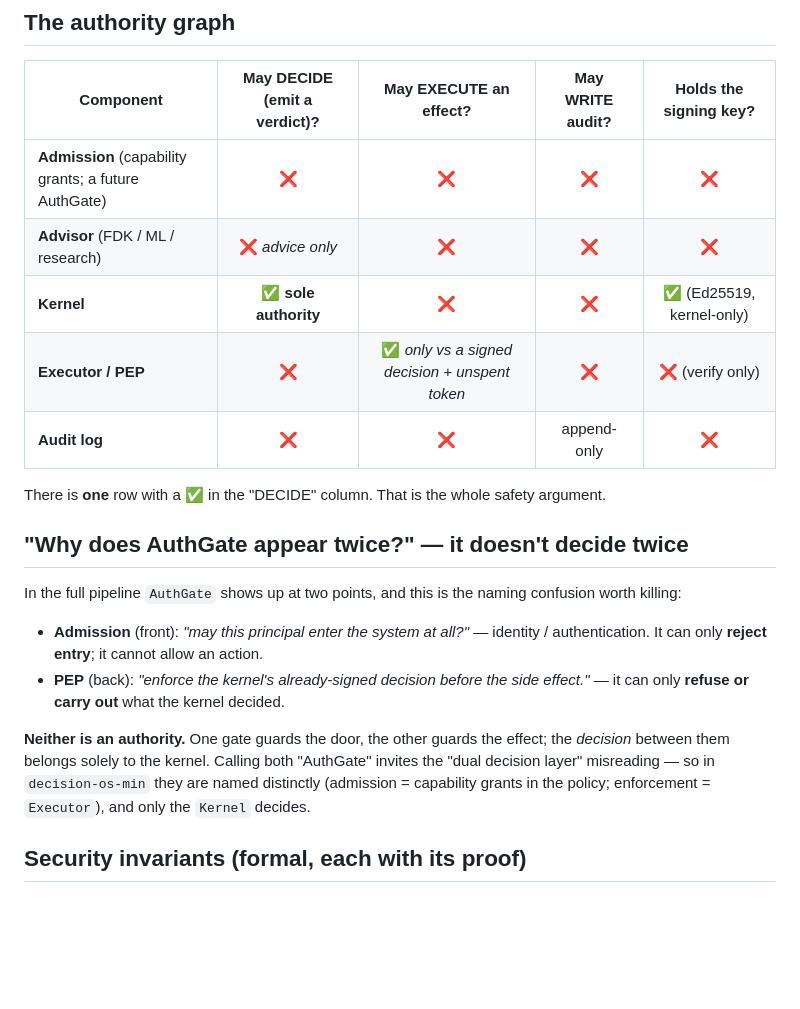
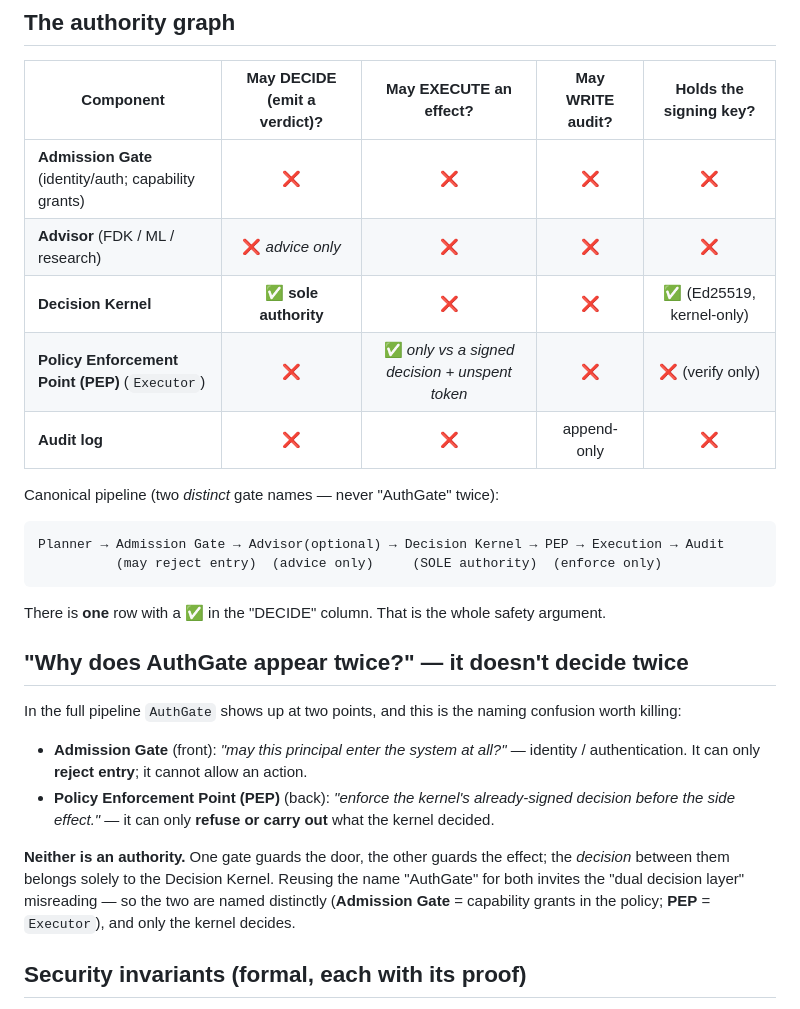
Before and after one commit to Aliipou/decision-os-min, a Markdown page: docs/AUTHORITY_MODEL.md, the part around the change. Rendered like a GitHub page; blank space fills up the shorter version.

Commit message:
docs: honest framing + unambiguous gate names
- Clarify 'OS' = execution-governance/decision-enforcement layer, NOT a classic
  operating system; 'research-oriented', not 'research-grade' (unproven).
- Replace the ambiguous double 'AuthGate' with two distinct names: Admission Gate
  and Policy Enforcement Point (PEP). Only the Decision Kernel decides.

Co-Authored-By: Claude Opus 4.8 <noreply@anthropic.com>

````diff
--- a/docs/AUTHORITY_MODEL.md
+++ b/docs/AUTHORITY_MODEL.md
@@ -10,11 +10,18 @@ or records — never decides.
 
 | Component | May DECIDE (emit a verdict)? | May EXECUTE an effect? | May WRITE audit? | Holds the signing key? |
 |---|:--:|:--:|:--:|:--:|
-| **Admission** (capability grants; a future AuthGate) | ❌ | ❌ | ❌ | ❌ |
+| **Admission Gate** (identity/auth; capability grants) | ❌ | ❌ | ❌ | ❌ |
 | **Advisor** (FDK / ML / research) | ❌ *advice only* | ❌ | ❌ | ❌ |
-| **Kernel** | ✅ **sole authority** | ❌ | ❌ | ✅ (Ed25519, kernel-only) |
-| **Executor / PEP** | ❌ | ✅ *only vs a signed decision + unspent token* | ❌ | ❌ (verify only) |
+| **Decision Kernel** | ✅ **sole authority** | ❌ | ❌ | ✅ (Ed25519, kernel-only) |
+| **Policy Enforcement Point (PEP)** (`Executor`) | ❌ | ✅ *only vs a signed decision + unspent token* | ❌ | ❌ (verify only) |
 | **Audit log** | ❌ | ❌ | append-only | ❌ |
+
+Canonical pipeline (two *distinct* gate names — never "AuthGate" twice):
+
+```text
+Planner → Admission Gate → Advisor(optional) → Decision Kernel → PEP → Execution → Audit
+          (may reject entry)  (advice only)     (SOLE authority)  (enforce only)
+```
 
 There is **one** row with a ✅ in the "DECIDE" column. That is the whole safety
 argument.
@@ -24,16 +31,17 @@ argument.
 In the full pipeline `AuthGate` shows up at two points, and this is the naming
 confusion worth killing:
 
-- **Admission** (front): *"may this principal enter the system at all?"* — identity
-  / authentication. It can only **reject entry**; it cannot allow an action.
-- **PEP** (back): *"enforce the kernel's already-signed decision before the side
-  effect."* — it can only **refuse or carry out** what the kernel decided.
+- **Admission Gate** (front): *"may this principal enter the system at all?"* —
+  identity / authentication. It can only **reject entry**; it cannot allow an action.
+- **Policy Enforcement Point (PEP)** (back): *"enforce the kernel's already-signed
+  decision before the side effect."* — it can only **refuse or carry out** what the
+  kernel decided.
 
 **Neither is an authority.** One gate guards the door, the other guards the effect;
-the *decision* between them belongs solely to the kernel. Calling both "AuthGate"
-invites the "dual decision layer" misreading — so in `decision-os-min` they are
-named distinctly (admission = capability grants in the policy; enforcement =
-`Executor`), and only the `Kernel` decides.
+the *decision* between them belongs solely to the Decision Kernel. Reusing the name
+"AuthGate" for both invites the "dual decision layer" misreading — so the two are
+named distinctly (**Admission Gate** = capability grants in the policy; **PEP** =
+`Executor`), and only the kernel decides.
 
 ## Security invariants (formal, each with its proof)
 
````
Also changed, not shown: README.md (+5 -0 lines).
